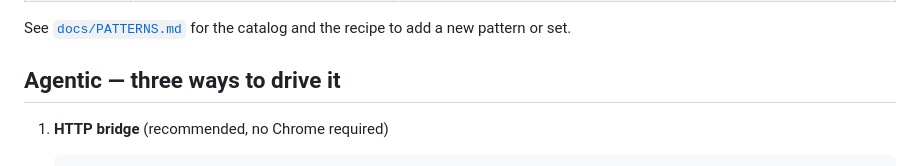
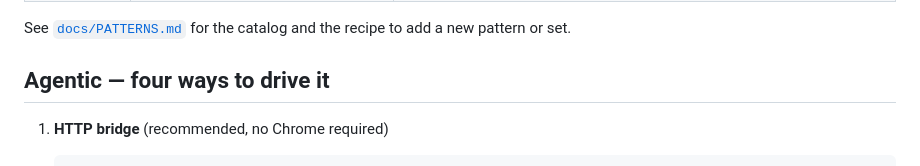
Before and after one commit to Grizaceo/citation-nexus, a Markdown page: README.md, the part around the change. Drawn GitHub-style.

Commit message:
docs(readme): header three ways -> four ways

```diff
--- a/README.md
+++ b/README.md
@@ -44,7 +44,7 @@ popup → category chips, raw findings list, rescan/options buttons.
 See [`docs/PATTERNS.md`](docs/PATTERNS.md) for the catalog and the
 recipe to add a new pattern or set.
 
-## Agentic — three ways to drive it
+## Agentic — four ways to drive it
 
 1. **HTTP bridge** (recommended, no Chrome required)
 
```
